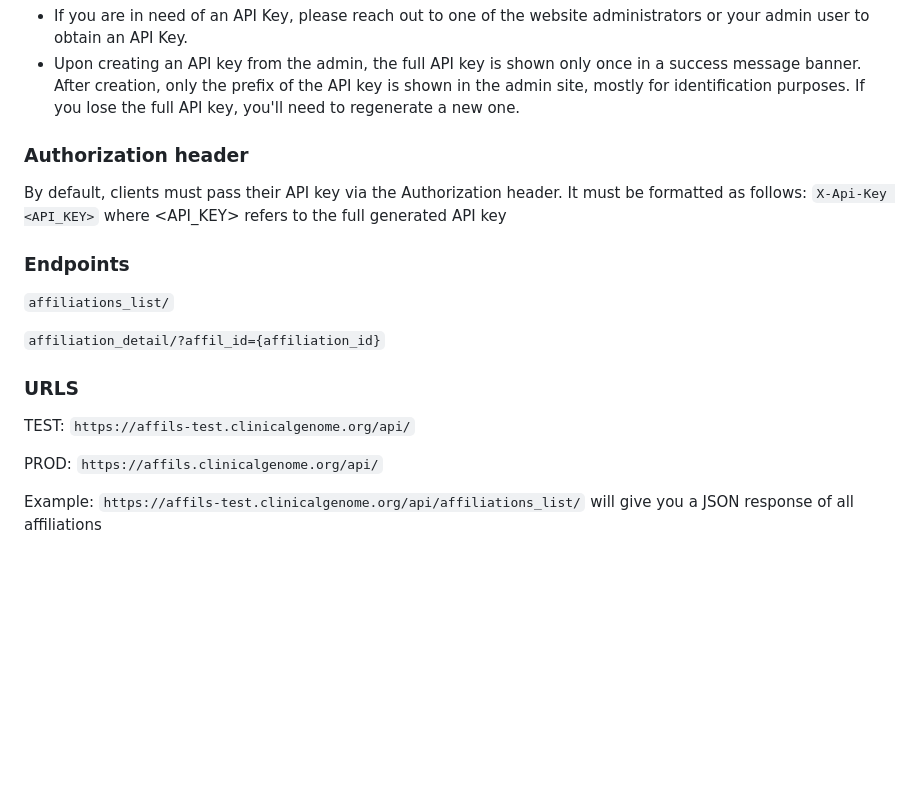
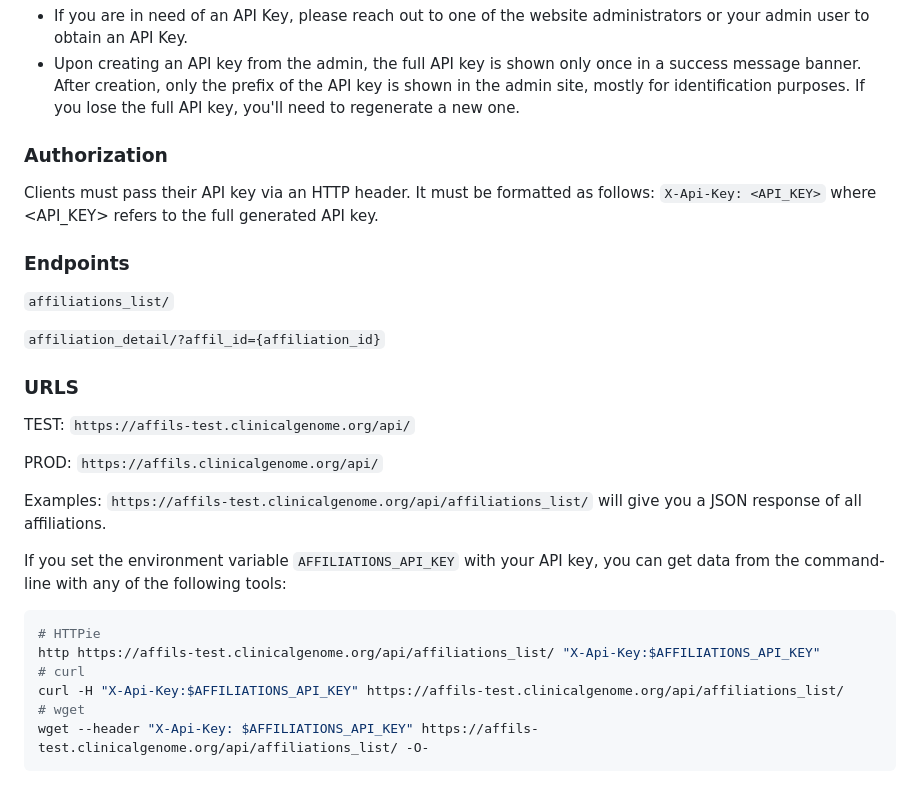
Before and after one commit to bpow/stanford-affils, a Markdown page: doc/tutorial.md, the part around the change. Drawn GitHub-style; blank space fills up the shorter version.

Commit message:
Clarify header used for authorization
As previously written (maybe because it was based on the Django REST Framework API Key library) made it seem to me that the x-api-key should have been passed as part of the HTTP `Authorization` header (e.g., that the full header would have been `Authorization: X-Api-Key <API KEY>`, whereas it appears the service is configured to expect the header to look like `X-Api-Key: <API_KEY>`

This commit clarifies the header to be used and provides specific examples for common command-line tools.

````diff
--- a/doc/tutorial.md
+++ b/doc/tutorial.md
@@ -64,11 +64,11 @@ oriented towards learning how rather than learning what.
   shown in the admin site, mostly for identification purposes. If you lose the
   full API key, you'll need to regenerate a new one.
 
-### Authorization header
+### Authorization
 
-By default, clients must pass their API key via the Authorization header. It
-must be formatted as follows: `X-Api-Key <API_KEY>` where
-\<API_KEY> refers to the full generated API key
+Clients must pass their API key via an HTTP header. It
+must be formatted as follows: `X-Api-Key: <API_KEY>` where
+\<API_KEY> refers to the full generated API key.
 
 ### Endpoints
 `affiliations_list/`
@@ -82,6 +82,18 @@ TEST:
 PROD:
 `https://affils.clinicalgenome.org/api/`
 
-Example:
+Examples:
 `https://affils-test.clinicalgenome.org/api/affiliations_list/` will give you a
-JSON response of all affiliations
+JSON response of all affiliations.
+
+If you set the environment variable `AFFILIATIONS_API_KEY` with your API key, you
+can get data from the command-line with any of the following tools:
+
+```bash
+# HTTPie
+http https://affils-test.clinicalgenome.org/api/affiliations_list/ "X-Api-Key:$AFFILIATIONS_API_KEY"
+# curl
+curl -H "X-Api-Key:$AFFILIATIONS_API_KEY" https://affils-test.clinicalgenome.org/api/affiliations_list/
+# wget
+wget --header "X-Api-Key: $AFFILIATIONS_API_KEY" https://affils-test.clinicalgenome.org/api/affiliations_list/ -O-
+```
````
